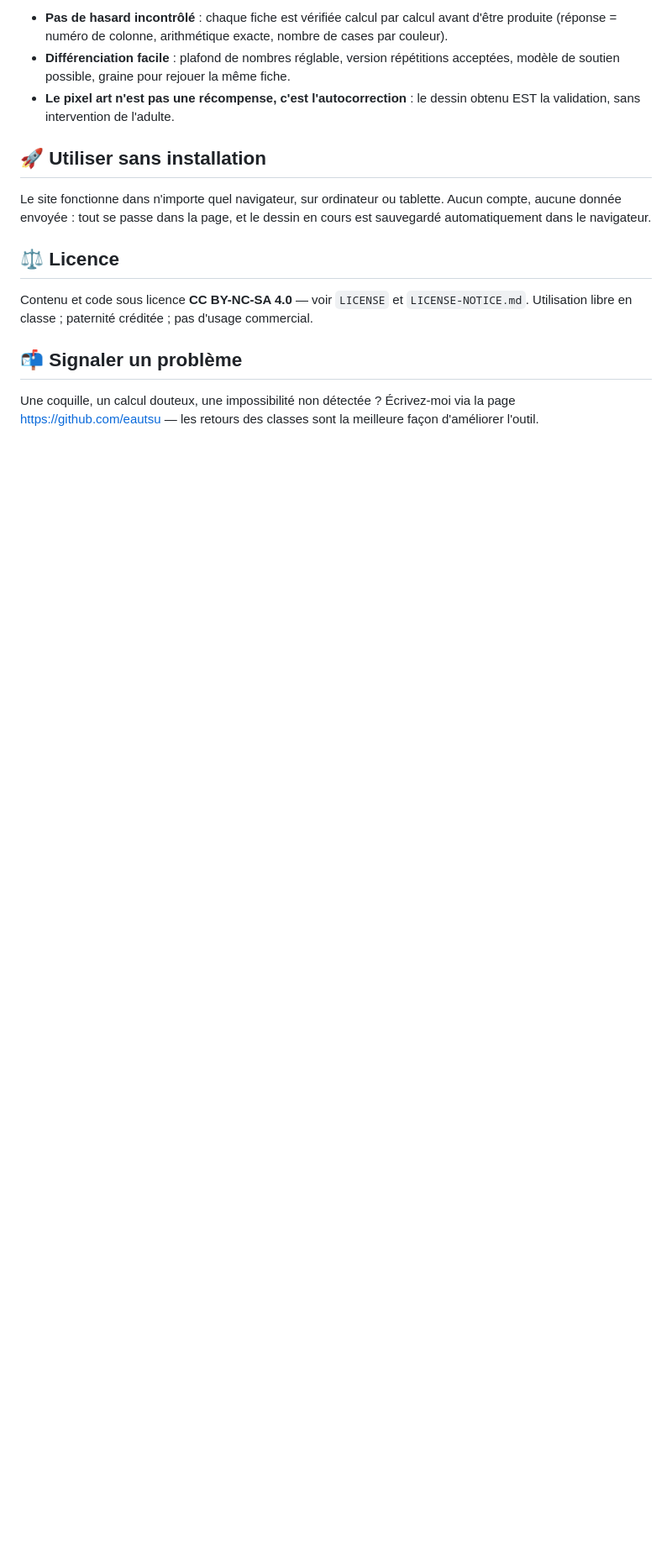
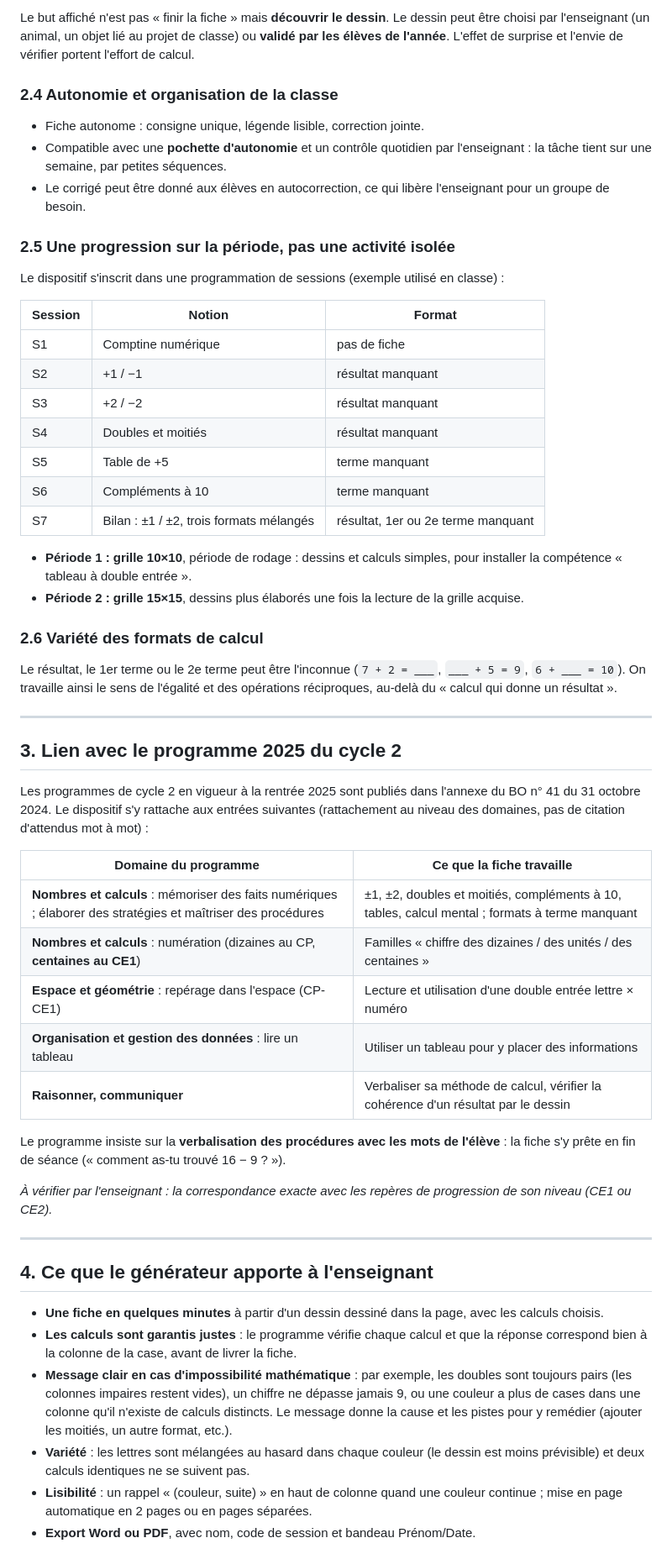
Before and after one commit to Eautsu/pixel_art_CE1, a Markdown page: README.md, the part around one of its changes. Shown at 84% size. Drawn GitHub-style; blank space fills up the shorter version.

```diff
--- a/README.md
+++ b/README.md
@@ -76,26 +43,60 @@ cohérent, les calculs sont justes.
 
-- **Pas de hasard incontrôlé** : chaque fiche est vérifiée calcul par calcul
-  avant d'être produite (réponse = numéro de colonne, arithmétique exacte,
-  nombre de cases par couleur).
-- **Différenciation facile** : plafond de nombres réglable, version répétitions
-  acceptées, modèle de soutien possible, graine pour rejouer la même fiche.
-- **Le pixel art n'est pas une récompense, c'est l'autocorrection** : le dessin
-  obtenu EST la validation, sans intervention de l'adulte.
+Le but affiché n'est pas « finir la fiche » mais **découvrir le dessin**. Le dessin peut être choisi par l'enseignant (un animal, un objet lié au projet de classe) ou **validé par les élèves de l'année**. L'effet de surprise et l'envie de vérifier portent l'effort de calcul.
 
-## 🚀 Utiliser sans installation
+### 2.4 Autonomie et organisation de la classe
 
-Le site fonctionne dans n'importe quel navigateur, sur ordinateur ou tablette.
-Aucun compte, aucune donnée envoyée : tout se passe dans la page, et le dessin
-en cours est sauvegardé automatiquement dans le navigateur.
+- Fiche autonome : consigne unique, légende lisible, correction jointe.
+- Compatible avec une **pochette d'autonomie** et un contrôle quotidien par l'enseignant : la tâche tient sur une semaine, par petites séquences.
+- Le corrigé peut être donné aux élèves en autocorrection, ce qui libère l'enseignant pour un groupe de besoin.
 
-## ⚖️ Licence
+### 2.5 Une progression sur la période, pas une activité isolée
 
-Contenu et code sous licence **CC BY-NC-SA 4.0** — voir `LICENSE` et
-`LICENSE-NOTICE.md`. Utilisation libre en classe ; paternité créditée ;
-pas d'usage commercial.
+Le dispositif s'inscrit dans une programmation de sessions (exemple utilisé en classe) :
 
-## 📬 Signaler un problème
+| Session | Notion | Format |
+|---|---|---|
+| S1 | Comptine numérique | pas de fiche |
+| S2 | +1 / −1 | résultat manquant |
+| S3 | +2 / −2 | résultat manquant |
+| S4 | Doubles et moitiés | résultat manquant |
+| S5 | Table de +5 | terme manquant |
+| S6 | Compléments à 10 | terme manquant |
+| S7 | Bilan : ±1 / ±2, trois formats mélangés | résultat, 1er ou 2e terme manquant |
 
-Une coquille, un calcul douteux, une impossibilité non détectée ? Écrivez-moi
-via la page https://github.com/eautsu — les retours des classes sont la meilleure
-façon d'améliorer l'outil.
+- **Période 1 : grille 10×10**, période de rodage : dessins et calculs simples, pour installer la compétence « tableau à double entrée ».
+- **Période 2 : grille 15×15**, dessins plus élaborés une fois la lecture de la grille acquise.
+
+### 2.6 Variété des formats de calcul
+
+Le résultat, le 1er terme ou le 2e terme peut être l'inconnue (`7 + 2 = ___`, `___ + 5 = 9`, `6 + ___ = 10`).
+On travaille ainsi le sens de l'égalité et des opérations réciproques, au-delà du « calcul qui donne un résultat ».
+
+---
+
+## 3. Lien avec le programme 2025 du cycle 2
+
+Les programmes de cycle 2 en vigueur à la rentrée 2025 sont publiés dans l'annexe du BO n° 41 du 31 octobre 2024. Le dispositif s'y rattache aux entrées suivantes (rattachement au niveau des domaines, pas de citation d'attendus mot à mot) :
+
+| Domaine du programme | Ce que la fiche travaille |
+|---|---|
+| **Nombres et calculs** : mémoriser des faits numériques ; élaborer des stratégies et maîtriser des procédures | ±1, ±2, doubles et moitiés, compléments à 10, tables, calcul mental ; formats à terme manquant |
+| **Nombres et calculs** : numération (dizaines au CP, **centaines au CE1**) | Familles « chiffre des dizaines / des unités / des centaines » |
+| **Espace et géométrie** : repérage dans l'espace (CP-CE1) | Lecture et utilisation d'une double entrée lettre × numéro |
+| **Organisation et gestion des données** : lire un tableau | Utiliser un tableau pour y placer des informations |
+| **Raisonner, communiquer** | Verbaliser sa méthode de calcul, vérifier la cohérence d'un résultat par le dessin |
+
+Le programme insiste sur la **verbalisation des procédures avec les mots de l'élève** : la fiche s'y prête en fin de séance (« comment as-tu trouvé 16 − 9 ? »).
+
+*À vérifier par l'enseignant : la correspondance exacte avec les repères de progression de son niveau (CE1 ou CE2).*
+
+---
+
+## 4. Ce que le générateur apporte à l'enseignant
+
+- **Une fiche en quelques minutes** à partir d'un dessin dessiné dans la page, avec les calculs choisis.
+- **Les calculs sont garantis justes** : le programme vérifie chaque calcul et que la réponse correspond bien à la colonne de la case, avant de livrer la fiche.
+- **Message clair en cas d'impossibilité mathématique** : par exemple, les doubles sont toujours pairs (les colonnes impaires restent vides), un chiffre ne dépasse jamais 9, ou une couleur a plus de cases dans une colonne qu'il n'existe de calculs distincts. Le message donne la cause et les pistes pour y remédier (ajouter les moitiés, un autre format, etc.).
+- **Variété** : les lettres sont mélangées au hasard dans chaque couleur (le dessin est moins prévisible) et deux calculs identiques ne se suivent pas.
+- **Lisibilité** : un rappel « (couleur, suite) » en haut de colonne quand une couleur continue ; mise en page automatique en 2 pages ou en pages séparées.
+- **Export Word ou PDF**, avec nom, code de session et bandeau Prénom/Date.
+
```
Also changed, not shown: other parts of README.md (+71 -59 lines).
